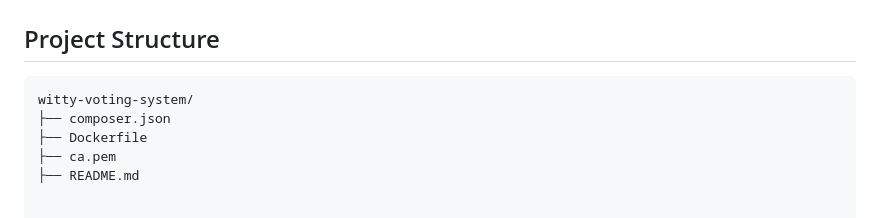
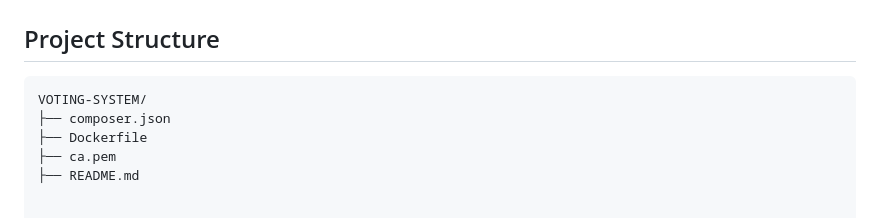
Before and after one commit to jacobkau/Voting-System, a Markdown page: README.md, the part around the change. Drawn GitHub-style.

Commit message:
Rename project directory from witty-voting-system to VOTING-SYSTEM

````diff
--- a/README.md
+++ b/README.md
@@ -82,7 +82,7 @@ An online voting management system built with PHP, MySQL, and Cloudinary. It pro
 ## Project Structure
 
 ```
-witty-voting-system/
+VOTING-SYSTEM/
 ├── composer.json
 ├── Dockerfile
 ├── ca.pem
````
